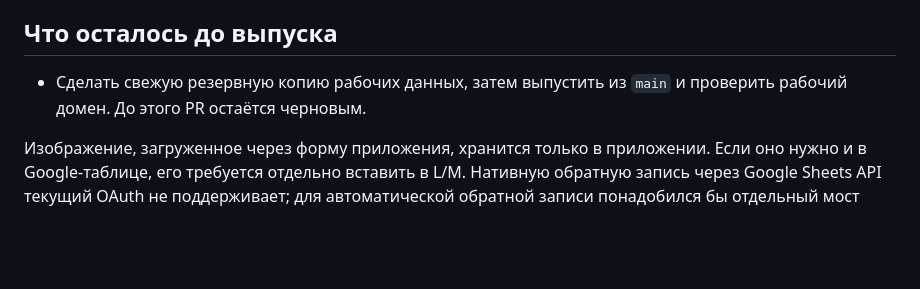
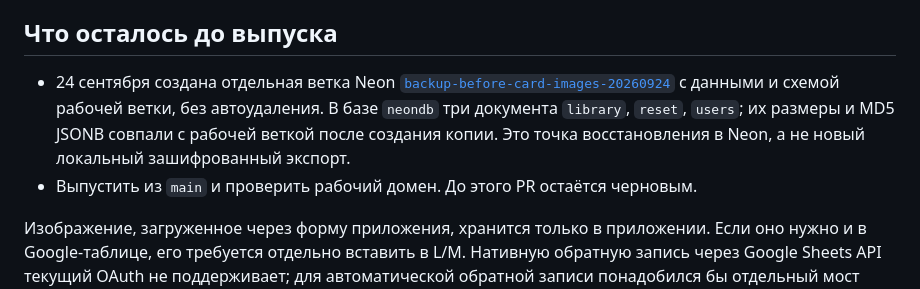
Before and after one commit to ValerieBedranME/flashcards, a Markdown page: docs/card-images-status.md, the part around the change. Drawn GitHub-style; blank space fills up the shorter version.

Commit message:
Record verified Neon recovery branch

```diff
--- a/docs/card-images-status.md
+++ b/docs/card-images-status.md
@@ -20,6 +20,7 @@
 
 ## Что осталось до выпуска
 
-- Сделать свежую резервную копию рабочих данных, затем выпустить из `main` и проверить рабочий домен. До этого PR остаётся черновым.
+- 24 сентября создана отдельная ветка Neon [`backup-before-card-images-20260924`](https://console.neon.tech/app/projects/young-union-86318730/branches/br-weathered-mountain-aulc75el) с данными и схемой рабочей ветки, без автоудаления. В базе `neondb` три документа `library`, `reset`, `users`; их размеры и MD5 JSONB совпали с рабочей веткой после создания копии. Это точка восстановления в Neon, а не новый локальный зашифрованный экспорт.
+- Выпустить из `main` и проверить рабочий домен. До этого PR остаётся черновым.
 
 Изображение, загруженное через форму приложения, хранится только в приложении. Если оно нужно и в Google-таблице, его требуется отдельно вставить в L/M. Нативную обратную запись через Google Sheets API текущий OAuth не поддерживает; для автоматической обратной записи понадобился бы отдельный мост Apps Script. Экспорт Drive ограничен 10 МБ на весь файл: при превышении приложение показывает ошибку и сохраняет прежние карточки. Неиспользуемые загрузки пока не очищаются автоматически.
```
